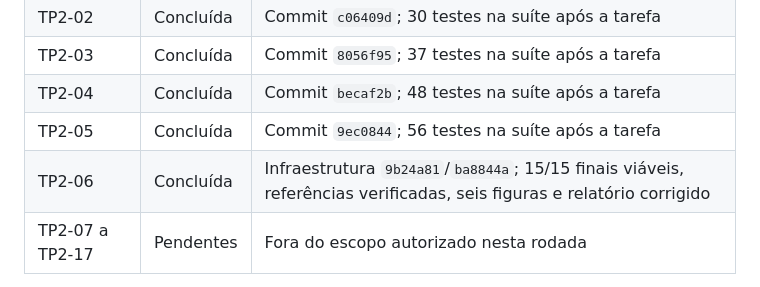
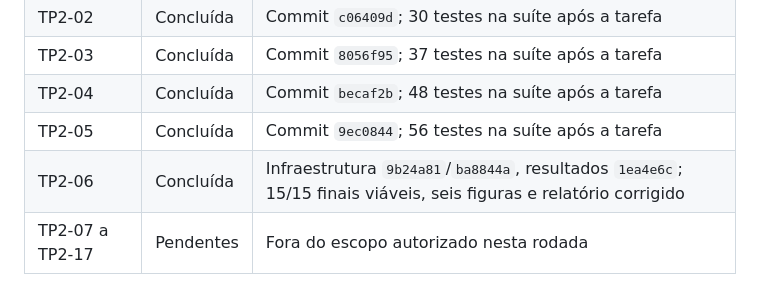
Before and after one commit to GustavoMTmelo/TeoriadaDecisao, a Markdown page: docs/tp2/BACKLOG.md, the part around the change. Rendered like a GitHub page.

```diff
--- a/docs/tp2/BACKLOG.md
+++ b/docs/tp2/BACKLOG.md
@@ -11,7 +11,7 @@ Status: **TP2-01 a TP2-06 autorizadas para execução**, sem issues publicadas n
 | TP2-03 | Concluída | Commit `8056f95`; 37 testes na suíte após a tarefa |
 | TP2-04 | Concluída | Commit `becaf2b`; 48 testes na suíte após a tarefa |
 | TP2-05 | Concluída | Commit `9ec0844`; 56 testes na suíte após a tarefa |
-| TP2-06 | Concluída | Infraestrutura `9b24a81`/`ba8844a`; 15/15 finais viáveis, referências verificadas, seis figuras e relatório corrigido |
+| TP2-06 | Concluída | Infraestrutura `9b24a81`/`ba8844a`, resultados `1ea4e6c`; 15/15 finais viáveis, seis figuras e relatório corrigido |
 | TP2-07 a TP2-17 | Pendentes | Fora do escopo autorizado nesta rodada |
 
 Detalhes dos testes e decisões em [EXECUCAO_01_06.md](EXECUCAO_01_06.md).
```
Also changed, not shown: docs/tp2/EXECUCAO_01_06.md (+2 -0 lines).
